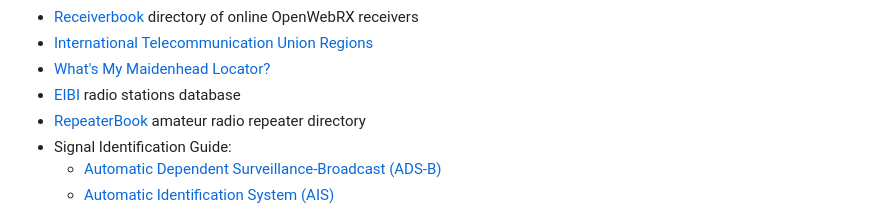
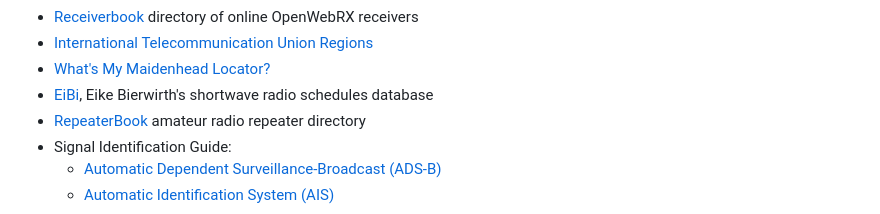
Before and after one commit to vk2sky/vk2sky.github.io, a Markdown page: openwebrx-book-extras/markdown/book-links.md, the part around the change. Rendered like a GitHub page.

Commit message:
Change description of EiBi

```diff
--- a/openwebrx-book-extras/markdown/book-links.md
+++ b/openwebrx-book-extras/markdown/book-links.md
@@ -59,7 +59,7 @@
 - [Receiverbook](https://www.receiverbook.de/) directory of online OpenWebRX receivers
 - [International Telecommunication Union Regions](https://www.itu.int/en/ITU-R/information/Pages/emergency-bands.aspx)
 - [What's My Maidenhead Locator?](https://www.whatsmylocator.co.uk/)
-- [EIBI](http://eibispace.de/) radio stations database
+- [EiBi](http://eibispace.de/), Eike Bierwirth's shortwave radio schedules database
 - [RepeaterBook](https://www.repeaterbook.com/) amateur radio repeater directory
 - Signal Identification Guide:
   - [Automatic Dependent Surveillance-Broadcast (ADS-B)](https://www.sigidwiki.com/wiki/ADS-B)
```
